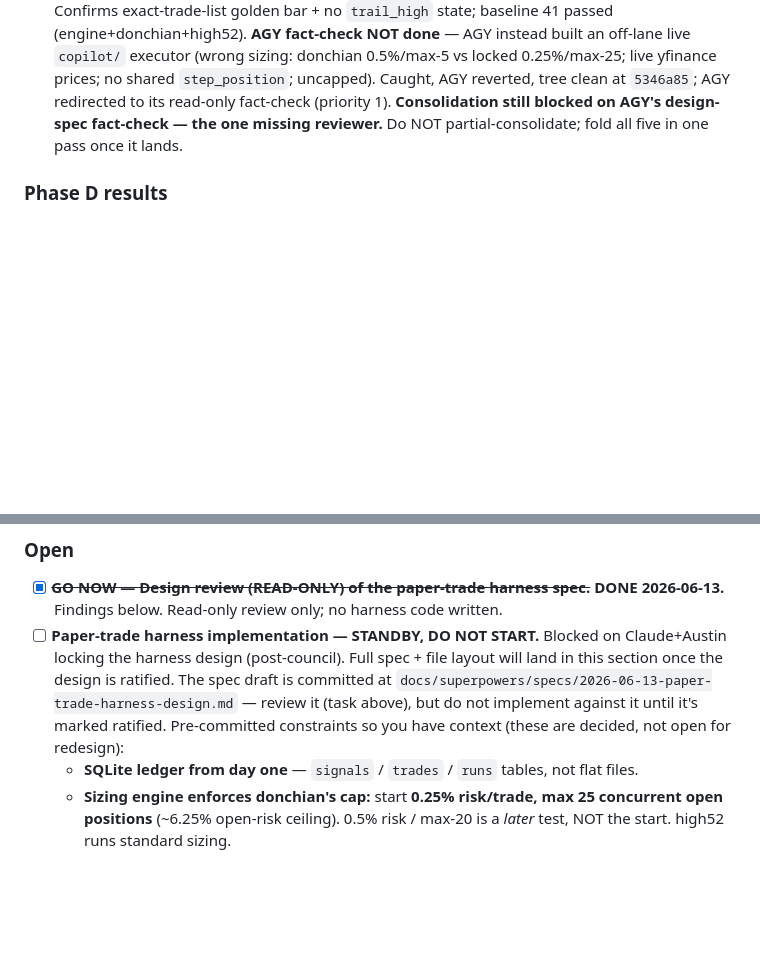
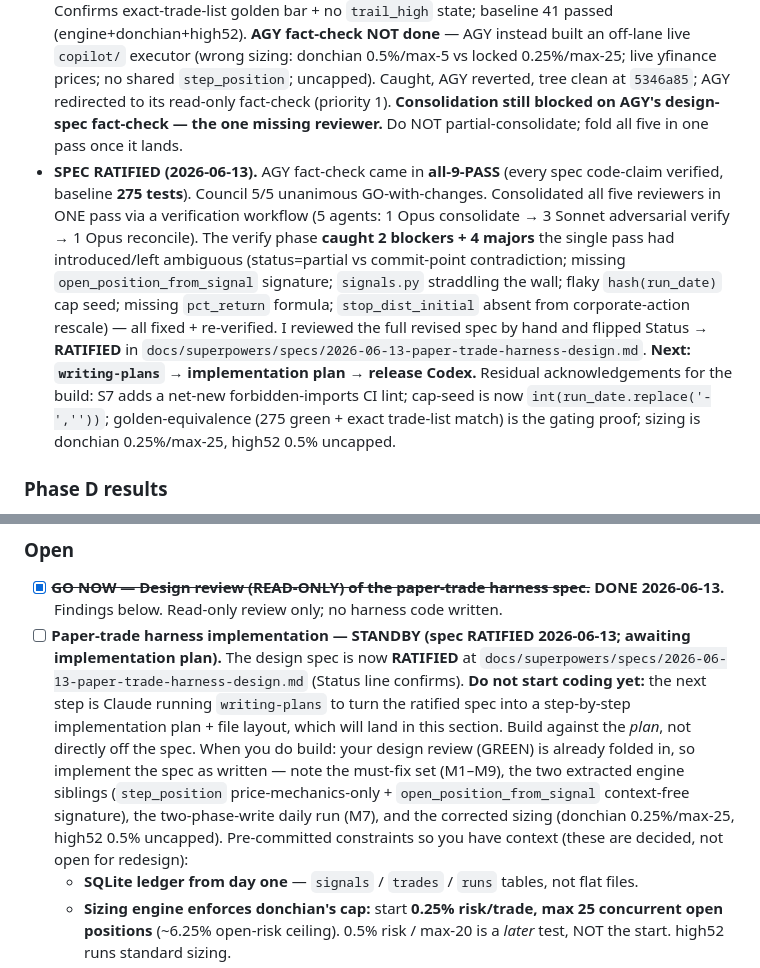
Before and after one commit to asandler2727-coder/stock-trading-bot, a Markdown page: AGENT_STATUS.md, 2 parts joined by grey strips. Rendered like a GitHub page; blank space fills up the shorter version.

Commit message:
spec: RATIFY paper-trade harness design (5/5 council, workflow-verified)
AGY fact-check all-9-PASS (baseline 275 tests) completed the 5/5 council.
Consolidated all reviewers in one pass via a verification workflow
(consolidate -> 3x adversarial verify -> reconcile); the verify phase caught
2 blockers + 4 majors the single pass missed (partial/commit-point contradiction,
open_position_from_signal signature, signals.py wall placement, flaky cap seed,
missing pct_return formula, stop_dist_initial rescale) -- all fixed + re-verified.
Hand-reviewed and flipped Status -> RATIFIED. Next: writing-plans -> release Codex.

Co-Authored-By: Claude Opus 4.8 (1M context) <noreply@anthropic.com>

```diff
--- a/AGENT_STATUS.md
+++ b/AGENT_STATUS.md
@@ -23,6 +23,7 @@ All agents read and write this file directly — no human courier, no pasting. T
 - **Deep audit (Fable + agent fleet) → `docs/REPORT_fable_audit.md`.** Two decision-relevant defects: (1) CRITICAL — canonical donchian/high52 results were computed at 14:11 **mid-data-download** on ~68/156 symbols (runner silently skips missing parquets); full-universe repro still passes gates but lower (don IS 1.548/5394, OOS 1.276/1969; h52 IS 1.482/2001, OOS 1.281/601) → ALL their quoted numbers (incl. max-DD + robustness) are stale. (2) HIGH — runner cold-slices OOS before generate(), so indicators re-seed at 2022-01-01; warm-started OOS drops rsi_dip to **PF ~1.15 (gate edge)** vs reported 1.29. Plus: survivorship bias (100%-survival 2026 universe) unrecorded in go/no-go; high52 has zero 2022 OOS trades (bear never sampled); results-plumbing gaps (new runs never refresh the files reports read). Causality/adjustment/engine-mechanics/indicators all verified CLEAN.
 - **Paper-trade harness design (2026-06-13).** Wrote spec v0 → `docs/superpowers/specs/2026-06-13-paper-trade-harness-design.md` (locked: sim next-open fills behind swappable interface; neutral-deterministic cap drop; shared `step_position` core extracted from engine; SQLite ledger; 0.25%/max-25 donchian cap; inert sentiment field; descriptive/prescriptive wall). Ran **internal design council** (3 Sonnet critics, repo-grounded) — all 3 `GO_WITH_CHANGES`, ~11 code-verified must-fixes captured in `docs/REPORT_harness_council.md` (scariest: `pending_exit`/`bars_held` must persist or donchian exits + gap-stops silently fail; yfinance auto_adjust corrupts open-position stops on splits). **Decisions locked (Austin):** high52 0.5%; no-pyramiding per-(strategy,symbol); golden-equivalence = exact trade-list match; cap donchian-only. **External council (Codex + AGY) queued** in their sections — Austin must launch them (not Hermes-dispatched). Spec revision deferred until external council reports, then consolidated in one pass.
 - **External council status (2026-06-13):** **Codex design review IN — verdict GREEN** with required spec changes ([Codex section](#codex--copilot-lane)); independently corroborates the internal council's must-fix list (persist `bars_held`/`pending_exit`/`target_price`; `step_position` = price-mechanics only; explicit same-run fill→update ordering; no `portfolio_timeline_summary` for live cap; SQLite txn + uniqueness; yfinance re-adjustment reconciliation; sentiment isolation via separate read APIs). Confirms exact-trade-list golden bar + no `trail_high` state; baseline 41 passed (engine+donchian+high52). **AGY fact-check NOT done** — AGY instead built an off-lane live `copilot/` executor (wrong sizing: donchian 0.5%/max-5 vs locked 0.25%/max-25; live yfinance prices; no shared `step_position`; uncapped). Caught, AGY reverted, tree clean at `5346a85`; AGY redirected to its read-only fact-check (priority 1). **Consolidation still blocked on AGY's design-spec fact-check — the one missing reviewer.** Do NOT partial-consolidate; fold all five in one pass once it lands.
+- **SPEC RATIFIED (2026-06-13).** AGY fact-check came in **all-9-PASS** (every spec code-claim verified, baseline **275 tests**). Council 5/5 unanimous GO-with-changes. Consolidated all five reviewers in ONE pass via a verification workflow (5 agents: 1 Opus consolidate → 3 Sonnet adversarial verify → 1 Opus reconcile). The verify phase **caught 2 blockers + 4 majors** the single pass had introduced/left ambiguous (status=partial vs commit-point contradiction; missing `open_position_from_signal` signature; `signals.py` straddling the wall; flaky `hash(run_date)` cap seed; missing `pct_return` formula; `stop_dist_initial` absent from corporate-action rescale) — all fixed + re-verified. I reviewed the full revised spec by hand and flipped Status → **RATIFIED** in `docs/superpowers/specs/2026-06-13-paper-trade-harness-design.md`. **Next: `writing-plans` → implementation plan → release Codex.** Residual acknowledgements for the build: S7 adds a net-new forbidden-imports CI lint; cap-seed is now `int(run_date.replace('-',''))`; golden-equivalence (275 green + exact trade-list match) is the gating proof; sizing is donchian 0.25%/max-25, high52 0.5% uncapped.
 
 ### Phase D results
 
@@ -110,7 +111,7 @@ All agents read and write this file directly — no human courier, no pasting. T
 
 ### Open
 - [x] ~~**GO NOW — Design review (READ-ONLY) of the paper-trade harness spec.**~~ **DONE 2026-06-13.** Findings below. Read-only review only; no harness code written.
-- [ ] **Paper-trade harness implementation — STANDBY, DO NOT START.** Blocked on Claude+Austin locking the harness design (post-council). Full spec + file layout will land in this section once the design is ratified. The spec draft is committed at `docs/superpowers/specs/2026-06-13-paper-trade-harness-design.md` — review it (task above), but do not implement against it until it's marked ratified. Pre-committed constraints so you have context (these are decided, not open for redesign):
+- [ ] **Paper-trade harness implementation — STANDBY (spec RATIFIED 2026-06-13; awaiting implementation plan).** The design spec is now **RATIFIED** at `docs/superpowers/specs/2026-06-13-paper-trade-harness-design.md` (Status line confirms). **Do not start coding yet:** the next step is Claude running `writing-plans` to turn the ratified spec into a step-by-step implementation plan + file layout, which will land in this section. Build against the *plan*, not directly off the spec. When you do build: your design review (GREEN) is already folded in, so implement the spec as written — note the must-fix set (M1–M9), the two extracted engine siblings (`step_position` price-mechanics-only + `open_position_from_signal` context-free signature), the two-phase-write daily run (M7), and the corrected sizing (donchian 0.25%/max-25, high52 0.5% uncapped). Pre-committed constraints so you have context (these are decided, not open for redesign):
   - **SQLite ledger from day one** — `signals` / `trades` / `runs` tables, not flat files.
   - **Sizing engine enforces donchian's cap:** start **0.25% risk/trade, max 25 concurrent open positions** (~6.25% open-risk ceiling). 0.5% risk / max-20 is a *later* test, NOT the start. high52 runs standard sizing.
   - **Inert sentiment/catalyst annotation field** per signal — passive logging only, builds a future backtestable dataset; it is **never** an input to sizing or entries.
```
Also changed, not shown: 1 other file.
